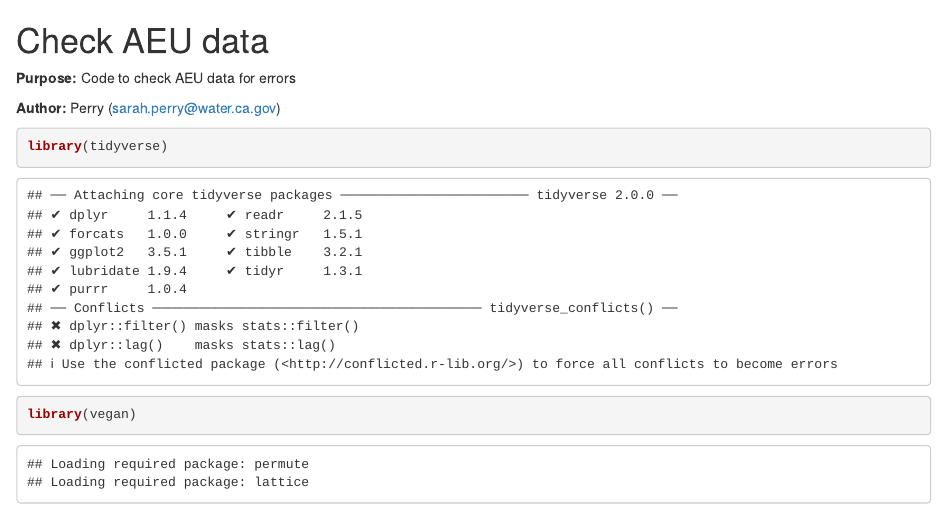
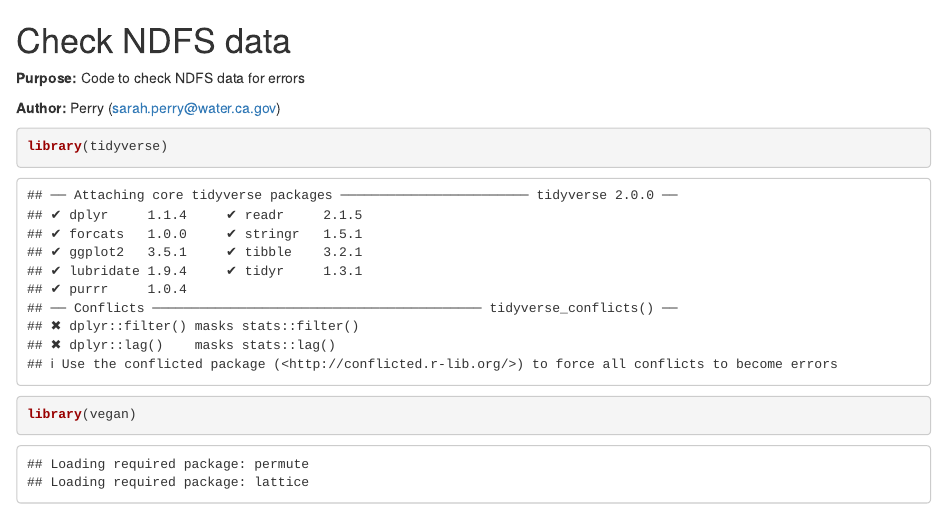
Before and after one commit to InteragencyEcologicalProgram/PESP, an R Markdown document (programs/DWR-NDFS/NDFS_checks.Rmd): the page in a window 1100 px wide, from its top. Rendered offline with R 4.5, knitr and Pandoc, with nearby package versions; some code elsewhere in the file could not run offline.

Commit message:
streamlining code

```diff
--- a/programs/DWR-NDFS/NDFS_checks.Rmd
+++ b/programs/DWR-NDFS/NDFS_checks.Rmd
@@ -1,6 +1,6 @@
-# Check AEU data
+# Check NDFS data
 
-**Purpose:** Code to check AEU data for errors
+**Purpose:** Code to check NDFS data for errors
 
 **Author:** Perry ([sarah.perry\@water.ca.gov](mailto:sarah.perry@water.ca.gov){.email})
 
```
